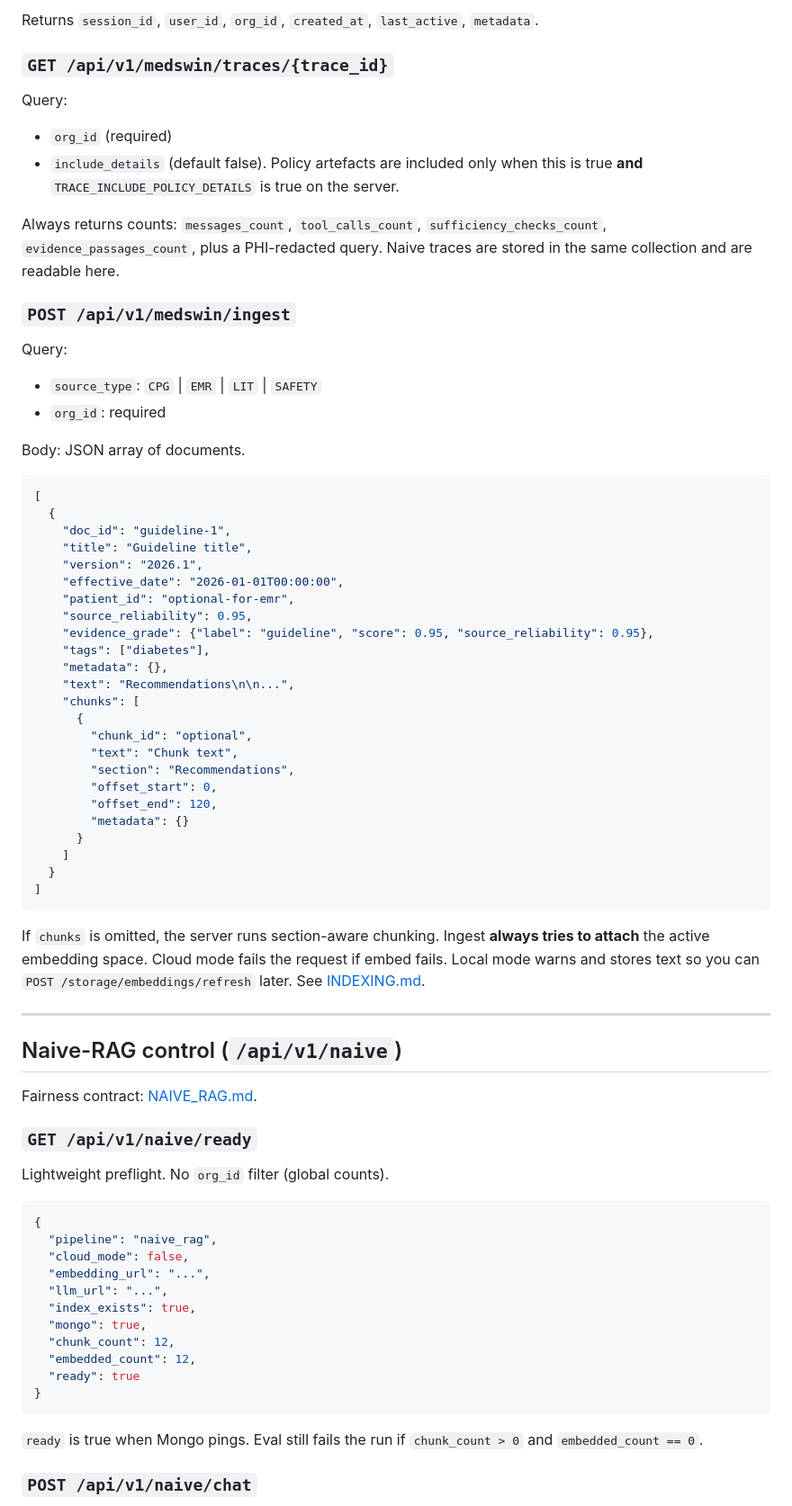
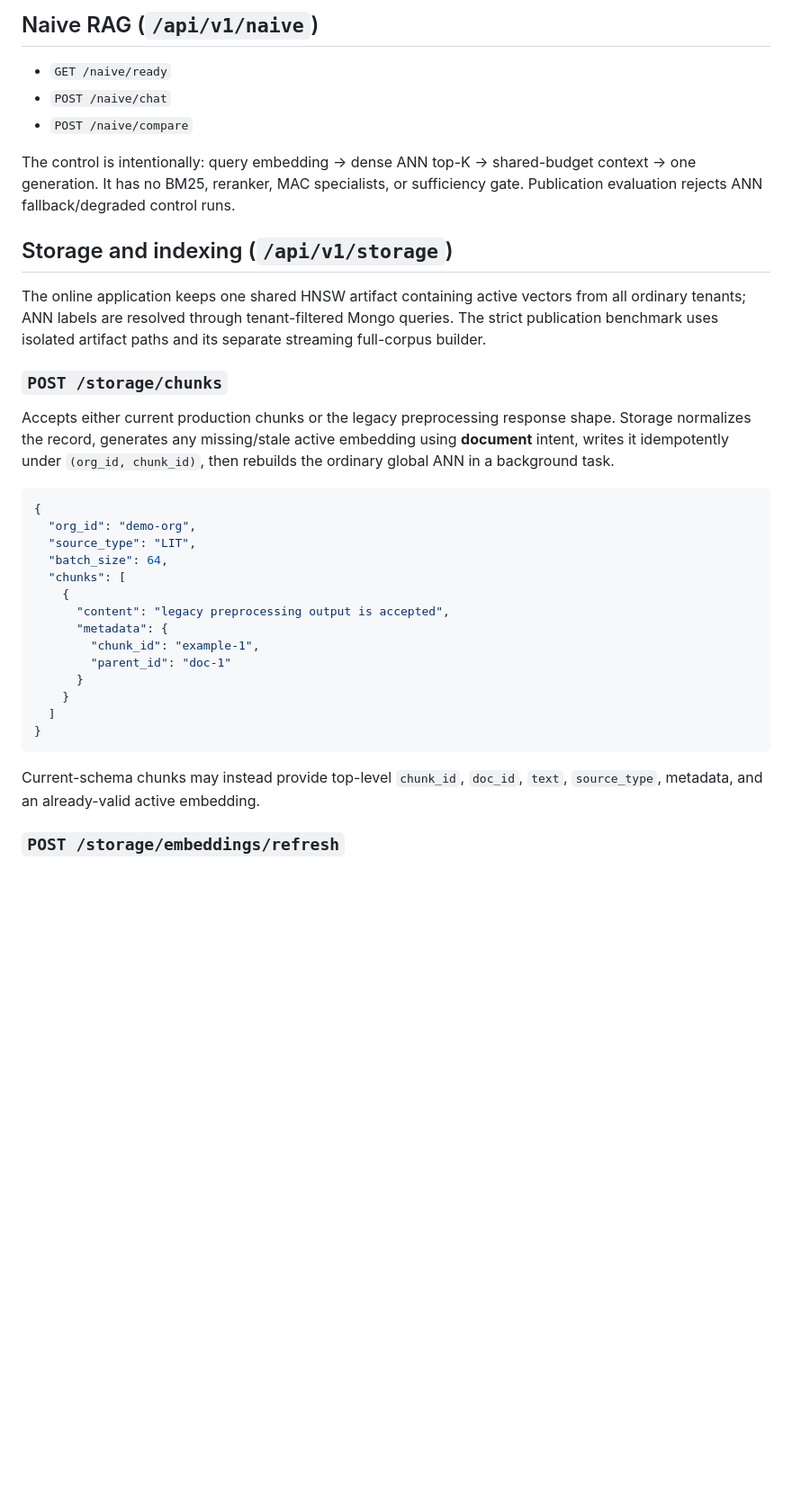
Before and after one commit to MedSwin/RAG, a Markdown page: docs/ENDPOINTS.md, the part around one of its changes. Shown at 90% size. Drawn GitHub-style; blank space fills up the shorter version.

Commit message:
Align HTTP contract with hardened runtime

````diff
--- a/docs/ENDPOINTS.md
+++ b/docs/ENDPOINTS.md
@@ -75,78 +49,38 @@ Query: `org_id` (required).
 
-Returns `session_id`, `user_id`, `org_id`, `created_at`, `last_active`, `metadata`.
+## Naive RAG (`/api/v1/naive`)
 
-### `GET /api/v1/medswin/traces/{trace_id}`
+- `GET /naive/ready`
+- `POST /naive/chat`
+- `POST /naive/compare`
 
-Query:
+The control is intentionally: query embedding → dense ANN top-K → shared-budget context → one generation. It has no BM25, reranker, MAC specialists, or sufficiency gate. Publication evaluation rejects ANN fallback/degraded control runs.
 
-- `org_id` (required)
-- `include_details` (default false). Policy artefacts are included only when this is true **and** `TRACE_INCLUDE_POLICY_DETAILS` is true on the server.
+## Storage and indexing (`/api/v1/storage`)
 
-Always returns counts: `messages_count`, `tool_calls_count`, `sufficiency_checks_count`, `evidence_passages_count`, plus a PHI-redacted query. Naive traces are stored in the same collection and are readable here.
+The online application keeps one shared HNSW artifact containing active vectors from all ordinary tenants; ANN labels are resolved through tenant-filtered Mongo queries. The strict publication benchmark uses isolated artifact paths and its separate streaming full-corpus builder.
 
-### `POST /api/v1/medswin/ingest`
+### `POST /storage/chunks`
 
-Query:
-
-- `source_type`: `CPG` | `EMR` | `LIT` | `SAFETY`
-- `org_id`: required
-
-Body: JSON array of documents.
-
-```json
-[
-  {
-    "doc_id": "guideline-1",
-    "title": "Guideline title",
-    "version": "2026.1",
-    "effective_date": "2026-01-01T00:00:00",
-    "patient_id": "optional-for-emr",
-    "source_reliability": 0.95,
-    "evidence_grade": {"label": "guideline", "score": 0.95, "source_reliability": 0.95},
-    "tags": ["diabetes"],
-    "metadata": {},
-    "text": "Recommendations\n\n...",
-    "chunks": [
-      {
-        "chunk_id": "optional",
-        "text": "Chunk text",
-        "section": "Recommendations",
-        "offset_start": 0,
-        "offset_end": 120,
-        "metadata": {}
-      }
-    ]
-  }
-]
-```
-
-If `chunks` is omitted, the server runs section-aware chunking. Ingest **always tries to attach** the active embedding space. Cloud mode fails the request if embed fails. Local mode warns and stores text so you can `POST /storage/embeddings/refresh` later. See [INDEXING.md](INDEXING.md).
-
----
-
-## Naive-RAG control (`/api/v1/naive`)
-
-Fairness contract: [NAIVE_RAG.md](NAIVE_RAG.md).
-
-### `GET /api/v1/naive/ready`
-
-Lightweight preflight. No `org_id` filter (global counts).
+Accepts either current production chunks or the legacy preprocessing response shape. Storage normalizes the record, generates any missing/stale active embedding using **document** intent, writes it idempotently under `(org_id, chunk_id)`, then rebuilds the ordinary global ANN in a background task.
 
 ```json
 {
-  "pipeline": "naive_rag",
-  "cloud_mode": false,
-  "embedding_url": "...",
-  "llm_url": "...",
-  "index_exists": true,
-  "mongo": true,
-  "chunk_count": 12,
-  "embedded_count": 12,
-  "ready": true
+  "org_id": "demo-org",
+  "source_type": "LIT",
+  "batch_size": 64,
+  "chunks": [
+    {
+      "content": "legacy preprocessing output is accepted",
+      "metadata": {
+        "chunk_id": "example-1",
+        "parent_id": "doc-1"
+      }
+    }
+  ]
 }
 ```
 
-`ready` is true when Mongo pings. Eval still fails the run if `chunk_count > 0` and `embedded_count == 0`.
+Current-schema chunks may instead provide top-level `chunk_id`, `doc_id`, `text`, `source_type`, metadata, and an already-valid active embedding.
 
-### `POST /api/v1/naive/chat`
+### `POST /storage/embeddings/refresh`
 
````
Also changed, not shown: other parts of docs/ENDPOINTS.md (+69 -169 lines).
